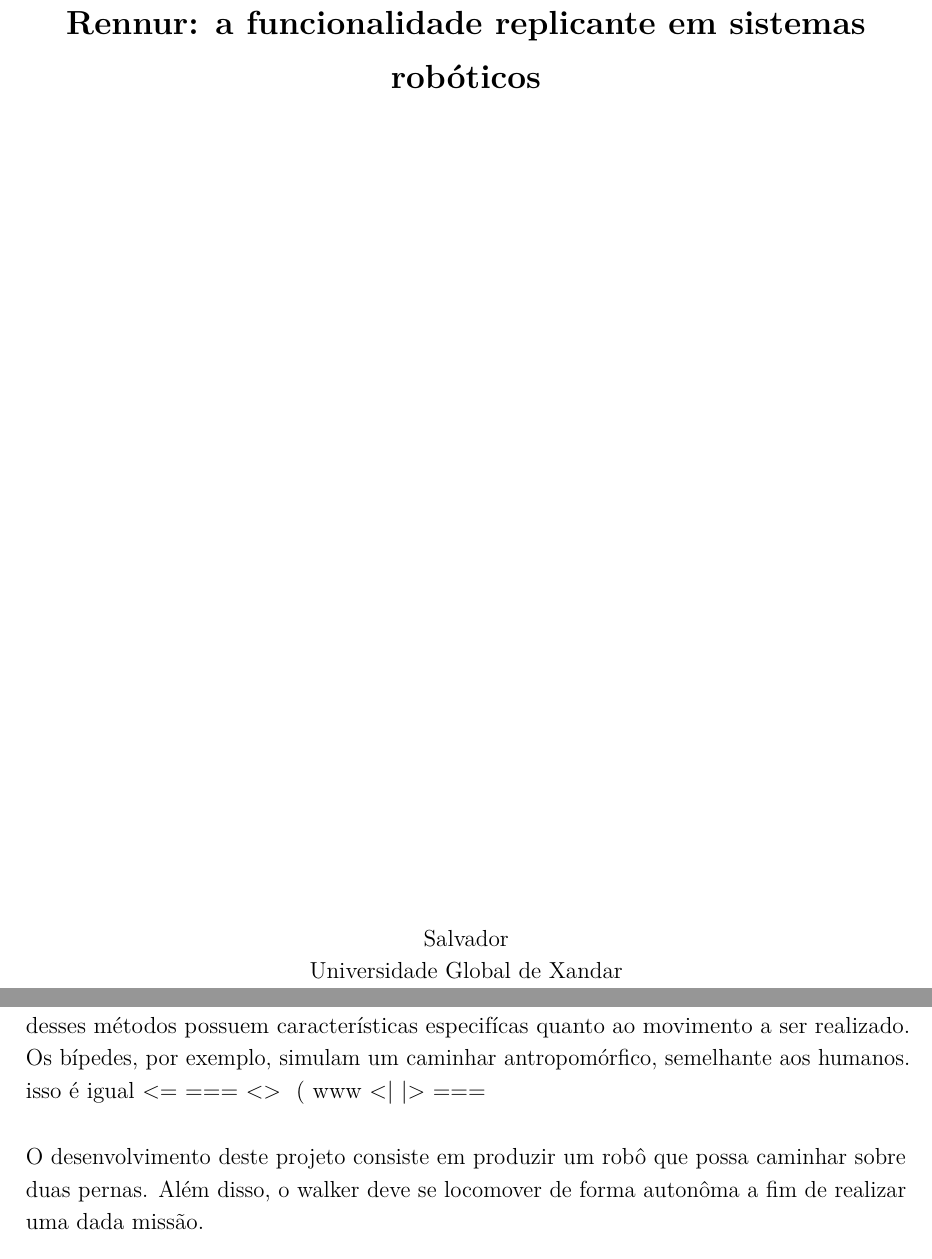
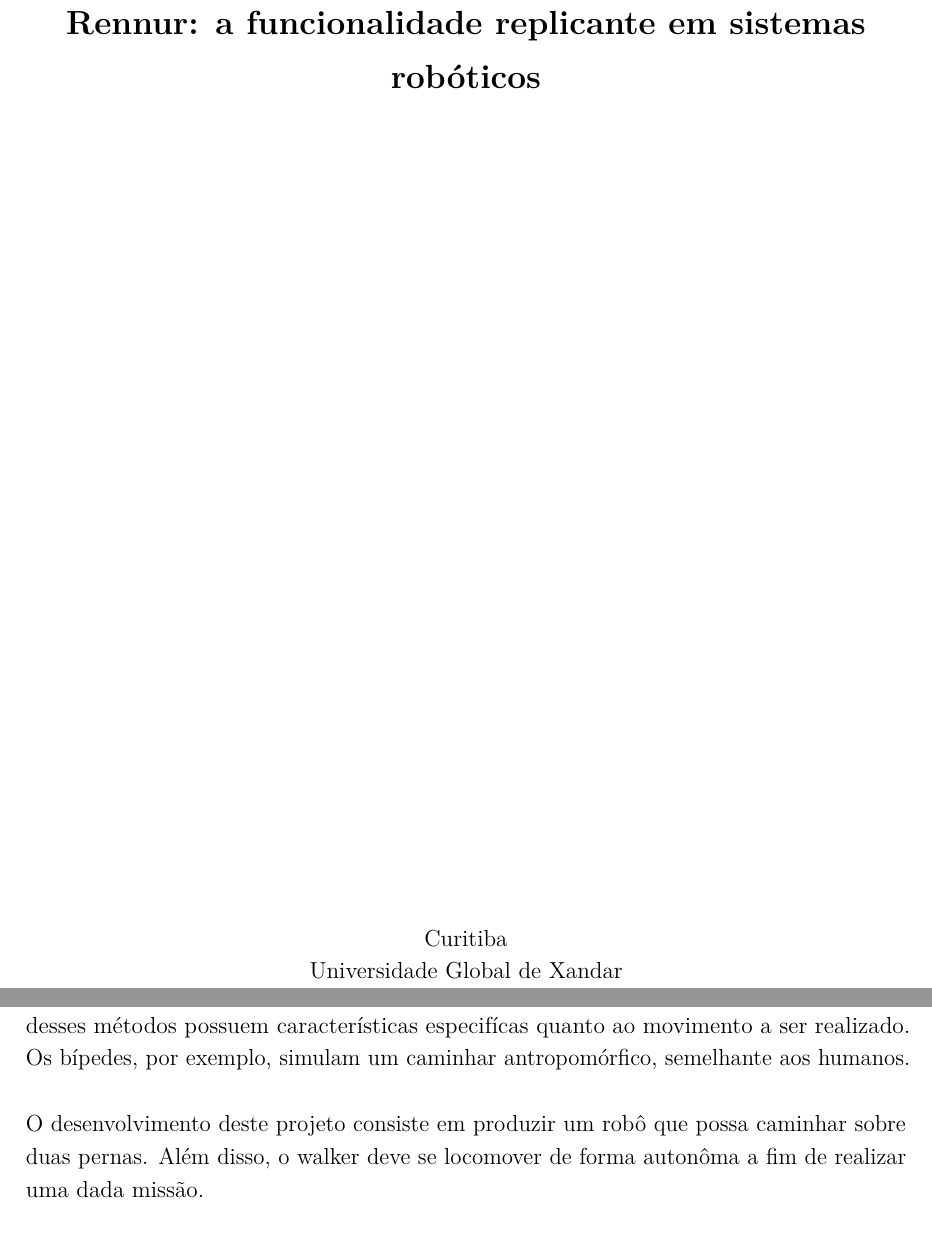
Before and after one commit to mhar-vell/academic-report, a LaTeX thesis (a-report.tex, which reads Chapters/fundamentos.tex, Others/FolhaRosto.tex): two parts of pages 2 and 10 of 22, joined at a grey line, cut so that both start at the same text. Compiled offline with pdfLaTeX.

Commit message:
review some points

```diff
--- a/Chapters/fundamentos.tex
+++ b/Chapters/fundamentos.tex
@@ -2,9 +2,9 @@
 \label{chap:fundteor}
 %--------- NEW SECTION ----------------------
 Os robôs móveis têm a capacidade de se moverem sem a assistência de um operador humano. Os mesmos podem ser classificados,quanto ao sistema de locomoção, como terrestres, aquáticos e aéreos. Os terrestres são subdivididos em robôs que possuem rodas, pernas (bípedes) ou esteiras (ref:Review ArticleA review of mobile robots:). Cada um desses métodos possuem características especifícas quanto ao movimento a ser realizado. Os bípedes, por exemplo, simulam um caminhar antropomórfico, semelhante aos humanos.
-isso é igual <=  === <> #{ #( www
-<| |>
-===
+% isso é igual <=  === <> #{ #( www
+% <| |>
+% ===
 
 
 
--- a/Others/FolhaRosto.tex
+++ b/Others/FolhaRosto.tex
@@ -54,9 +54,9 @@
 \ \\
 %\begin{spacing}{1.5}
    \begin{center}
-   Salvador \par
+   Curitiba \par
    \theuniversity \par
-   2020
+   2025
    \end{center}
 %\end{spacing}
 
```
